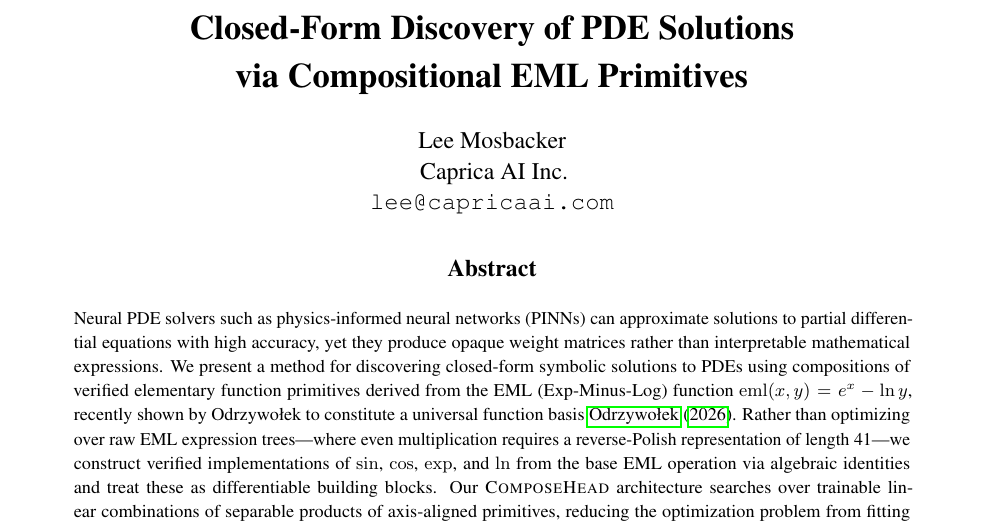
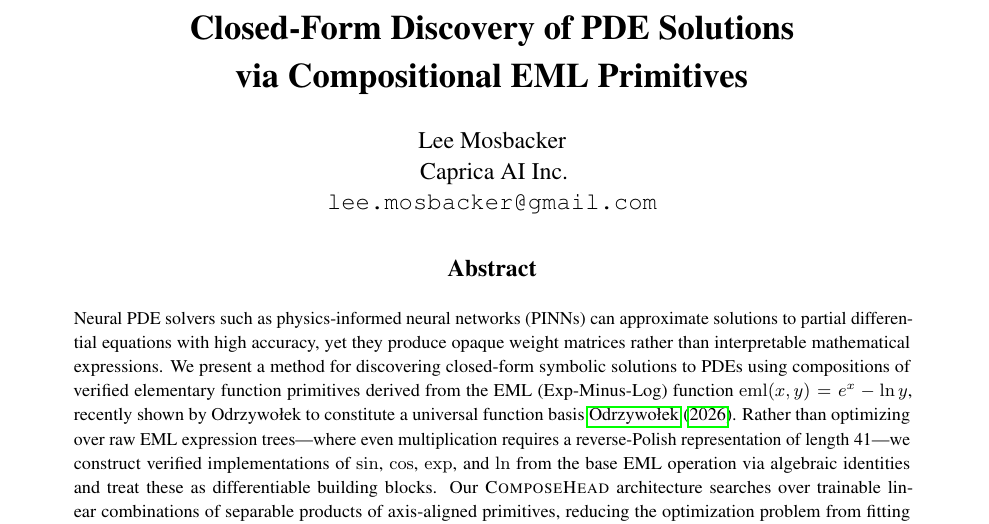
Before and after one commit to Gaius050526/torch-eml, a LaTeX paper (paper/main.tex): part of page 1 of 20, cut so that both start at the same text. Compiled offline with pdfLaTeX.

Commit message:
fix: update author email
Co-Authored-By: Claude Opus 4.6 <noreply@anthropic.com>

```diff
--- a/paper/main.tex
+++ b/paper/main.tex
@@ -37,7 +37,7 @@
 \author{
   Lee Mosbacker \\
   Caprica AI Inc.\\
-  \texttt{lee@capricaai.com}
+  \texttt{lee.mosbacker@gmail.com}
 }
 
 \begin{document}
```
